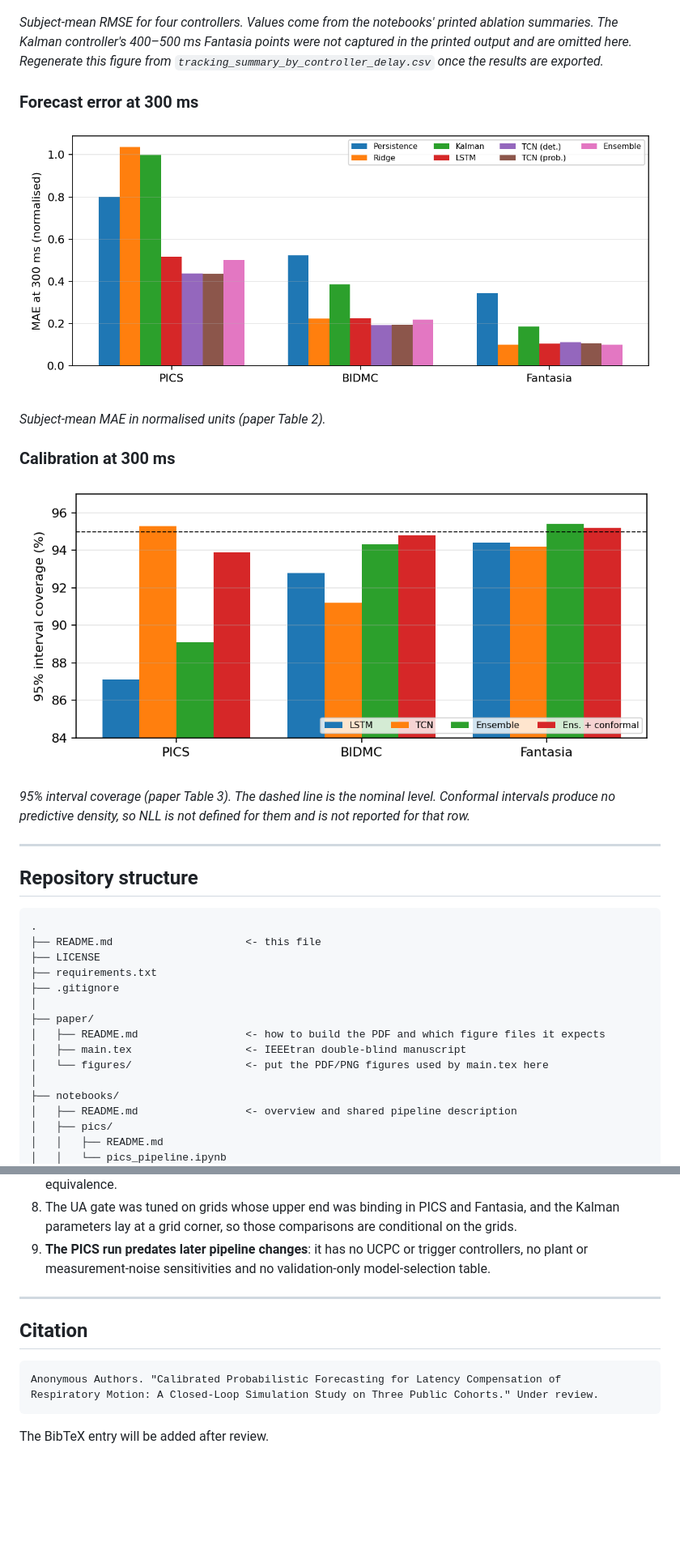
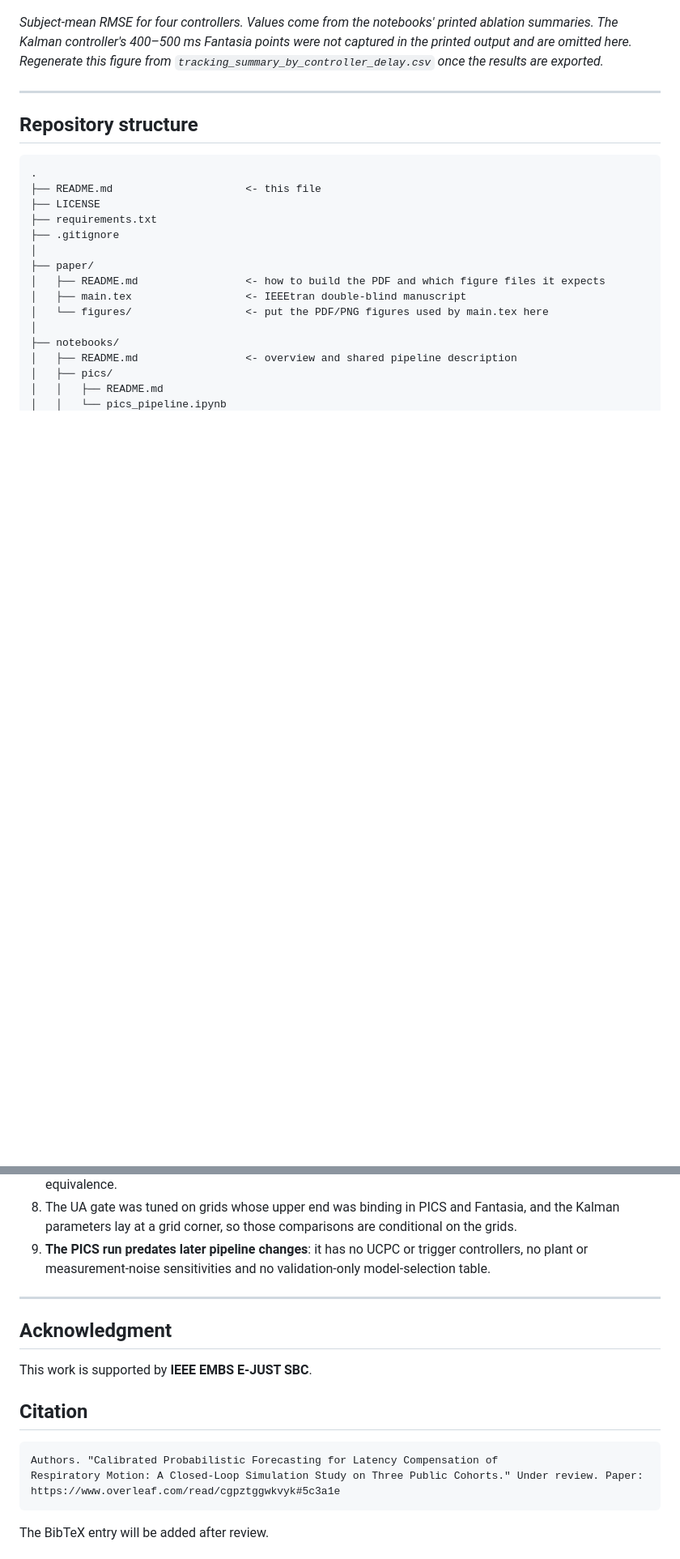
Before and after one commit to bodiwael/Calibrated-Probabilistic-Forecasting-for-Latency-Compensation-of-Respiratory-Motion, a Markdown page: README.md, 2 parts joined by grey strips. Shown at 81% size. Rendered like a GitHub page; blank space fills up the shorter version.

````diff
--- a/README.md
+++ b/README.md
@@ -29,17 +31,6 @@ We train probabilistic LSTM and TCN forecasters and a deep ensemble, calibrate t
 
 *Subject-mean RMSE for four controllers. Values come from the notebooks' printed ablation summaries. The Kalman controller's 400–500 ms Fantasia points were not captured in the printed output and are omitted here. Regenerate this figure from `tracking_summary_by_controller_delay.csv` once the results are exported.*
 
-### Forecast error at 300 ms
-
-![MAE at 300 ms](docs/img/mae_300ms_by_model.png)
-
-*Subject-mean MAE in normalised units (paper Table 2).*
-
-### Calibration at 300 ms
-
-![Coverage at 300 ms](docs/img/coverage_300ms.png)
-
-*95% interval coverage (paper Table 3). The dashed line is the nominal level. Conformal intervals produce no predictive density, so NLL is not defined for them and is not reported for that row.*
 
 ---
 
@@ -185,11 +176,15 @@ This copies every CSV into `results/<cohort>/tables/` and every figure into `res
 
 ---
 
+## Acknowledgment
+
+This work is supported by **IEEE EMBS E-JUST SBC**.
+
 ## Citation
 
 ```
-Anonymous Authors. "Calibrated Probabilistic Forecasting for Latency Compensation of
-Respiratory Motion: A Closed-Loop Simulation Study on Three Public Cohorts." Under review.
+Authors. "Calibrated Probabilistic Forecasting for Latency Compensation of
+Respiratory Motion: A Closed-Loop Simulation Study on Three Public Cohorts." Under review. Paper: https://www.overleaf.com/read/cgpztggwkvyk#5c3a1e
 ```
 
 The BibTeX entry will be added after review.
````
Also changed, not shown: other parts of README.md (+4 -2 lines).
